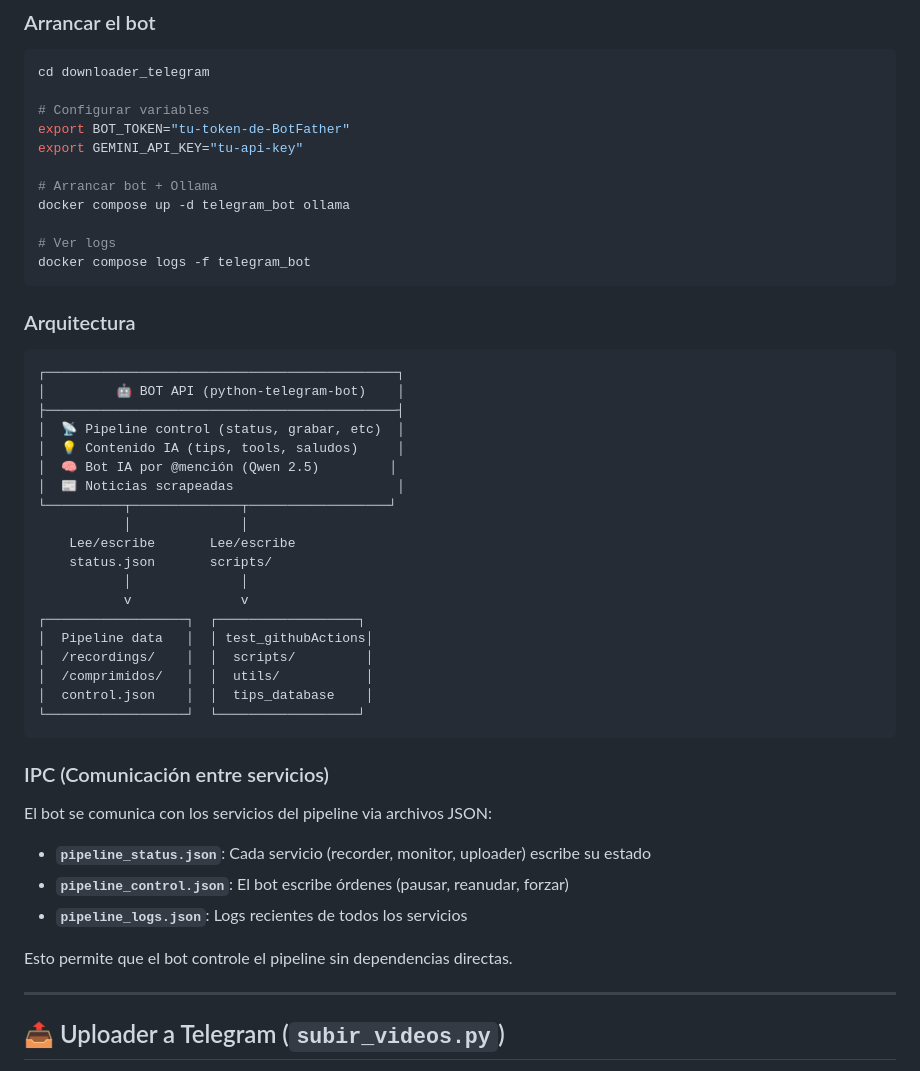
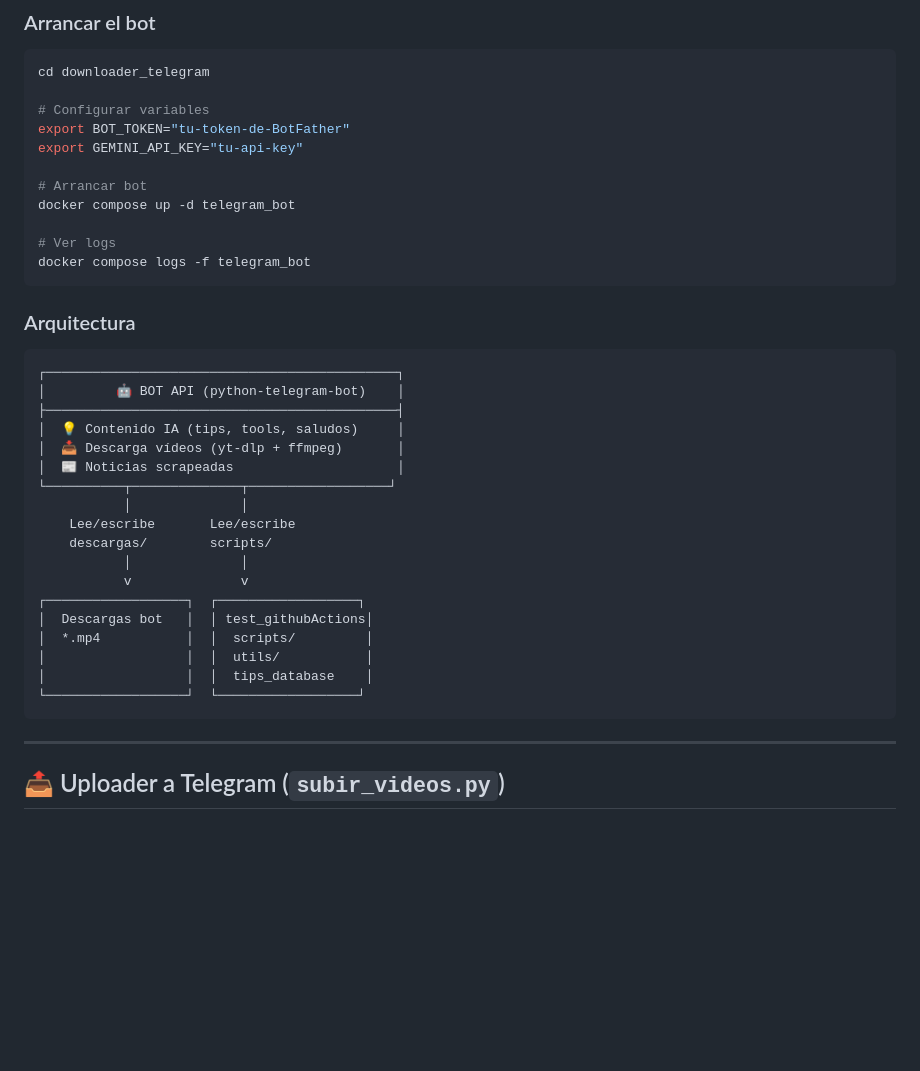
Before and after one commit to jorbencas/devjobs, a Markdown page: downloader_telegram/README.md, the part around one of its changes. GitHub-like rendering; blank space fills up the shorter version.

````diff
--- a/downloader_telegram/README.md
+++ b/downloader_telegram/README.md
@@ -145,8 +144,8 @@ cd downloader_telegram
 export BOT_TOKEN="tu-token-de-BotFather"
 export GEMINI_API_KEY="tu-api-key"
 
-# Arrancar bot + Ollama
-docker compose up -d telegram_bot ollama
+# Arrancar bot
+docker compose up -d telegram_bot
 
 # Ver logs
 docker compose logs -f telegram_bot
@@ -158,33 +157,22 @@ docker compose logs -f telegram_bot
 ┌─────────────────────────────────────────────┐
 │         🤖 BOT API (python-telegram-bot)    │
 ├─────────────────────────────────────────────┤
-│  📡 Pipeline control (status, grabar, etc)  │
 │  💡 Contenido IA (tips, tools, saludos)     │
-│  🧠 Bot IA por @mención (Qwen 2.5)         │
+│  📥 Descarga vídeos (yt-dlp + ffmpeg)       │
 │  📰 Noticias scrapeadas                     │
 └──────────┬──────────────┬──────────────────┘
            │              │
     Lee/escribe       Lee/escribe
-    status.json       scripts/
+    descargas/        scripts/
            │              │
            v              v
 ┌──────────────────┐  ┌──────────────────┐
-│  Pipeline data   │  │ test_githubActions│
-│  /recordings/    │  │  scripts/         │
-│  /comprimidos/   │  │  utils/           │
-│  control.json    │  │  tips_database    │
+│  Descargas bot   │  │ test_githubActions│
+│  *.mp4           │  │  scripts/         │
+│                  │  │  utils/           │
+│                  │  │  tips_database    │
 └──────────────────┘  └──────────────────┘
 ```
-
-### IPC (Comunicación entre servicios)
-
-El bot se comunica con los servicios del pipeline via archivos JSON:
-
-- **`pipeline_status.json`**: Cada servicio (recorder, monitor, uploader) escribe su estado
-- **`pipeline_control.json`**: El bot escribe órdenes (pausar, reanudar, forzar)
-- **`pipeline_logs.json`**: Logs recientes de todos los servicios
-
-Esto permite que el bot controle el pipeline sin dependencias directas.
 
 ---
 
````
Also changed, not shown: other parts of downloader_telegram/README.md (+23 -24 lines), ffmpeg-yt-dlp/README.md (+6 -6 lines).
